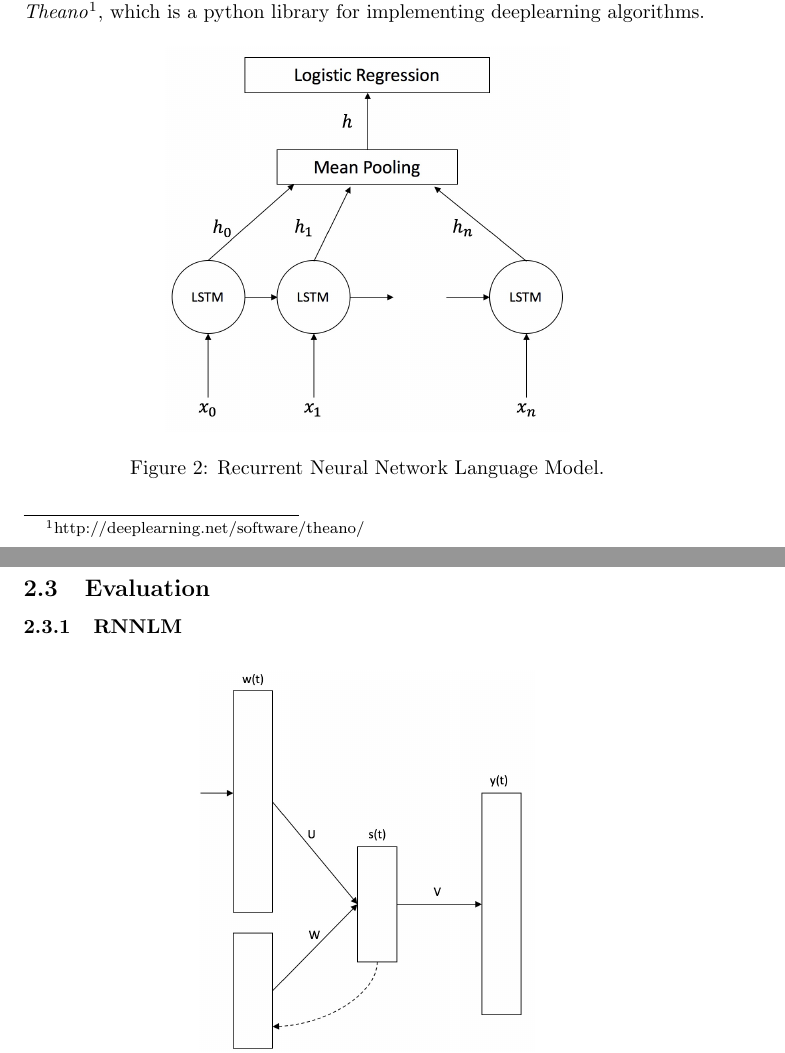
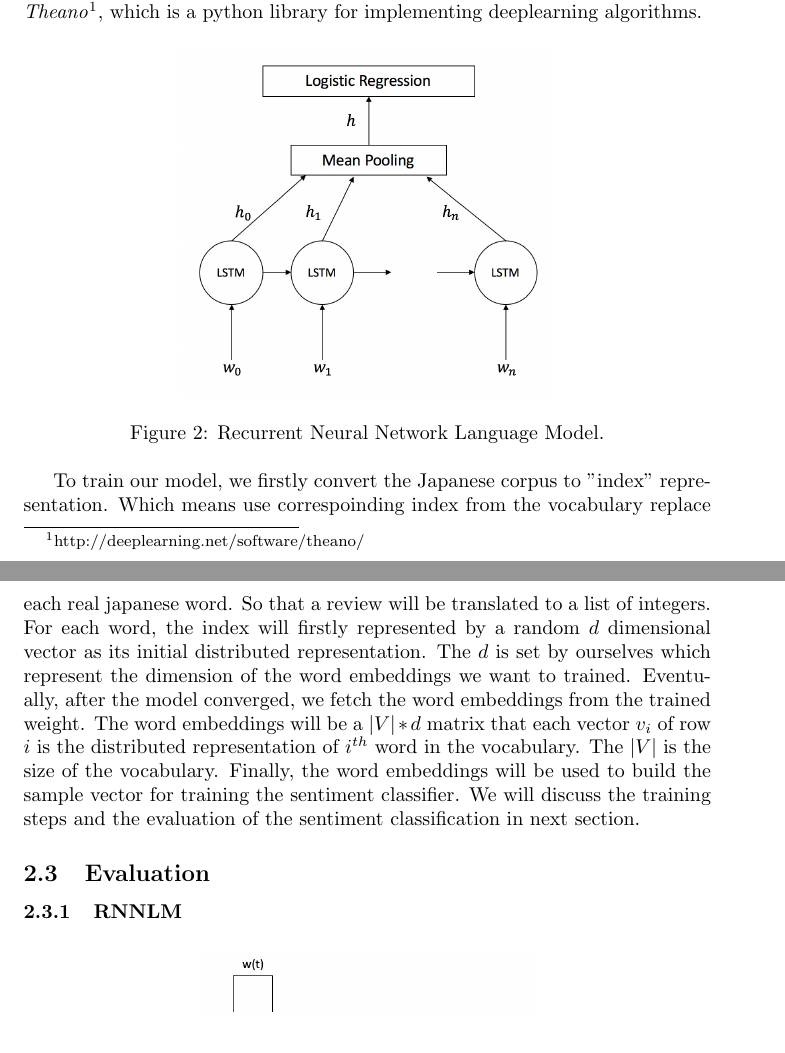
Before and after one commit to Darkmap/japanese_sentiment, a LaTeX document (latex/Final Report/main.tex): two parts of pages 3 and 4 of 5, joined at a grey line, cut so that both start at the same text. Compiled offline with pdfLaTeX.

Commit message:
4.26 4:27am modified

```diff
--- a/Final Report/main.tex
+++ b/latex/Final Report/main.tex
@@ -83,9 +82,7 @@ In order to build appropriate language model that can provide high quality word
 \end{figure}
 
 
-
-
-
+To train our model, we firstly convert the Japanese corpus to "index" representation. Which means use correspoinding index from the vocabulary replace each real japanese word. So that a review will be translated to a list of integers. For each word, the index will firstly represented by a random $d$ dimensional vector as its initial distributed representation. The $d$ is set by ourselves which represent the dimension of the word embeddings we want to trained. Eventually, after the model converged, we fetch the word embeddings from the trained weight. The word embeddings will be a $\left| V\right| \ast d$ matrix that each vector $v_{i}$ of row $i$ is the distributed representation of $i^{th}$ word in the vocabulary. The $\left| V\right|$ is the size of the vocabulary. Finally, the word embeddings will be used to build the sample vector for training the sentiment classifier. We will discuss the training steps and the evaluation of the sentiment classification in next section.
 
 
 \subsection{Evaluation}
```
Also changed, not shown: Final Report/LSTMMODEL.png (deleted), latex/Final Report/LSTMMODEL.png (added), latex/Final Report/LSTMNODE.png (renamed from Final Report/LSTMNODE.png), latex/Final Report/RNNLM.png (renamed from Final Report/RNNLM.png), latex/Final Report/references.bib (renamed from Final Report/references.bib), latex/Final Report/universe.jpg (renamed from Final Report/universe.jpg), latex/Final Report/main.tex (1 more changed lines).
